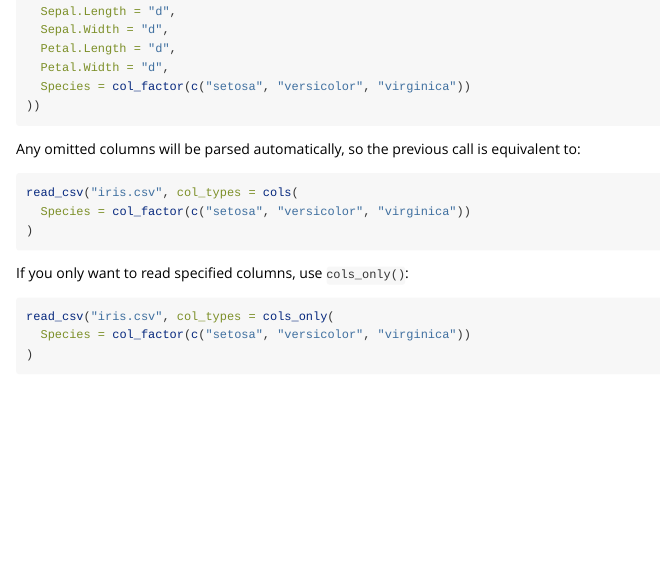
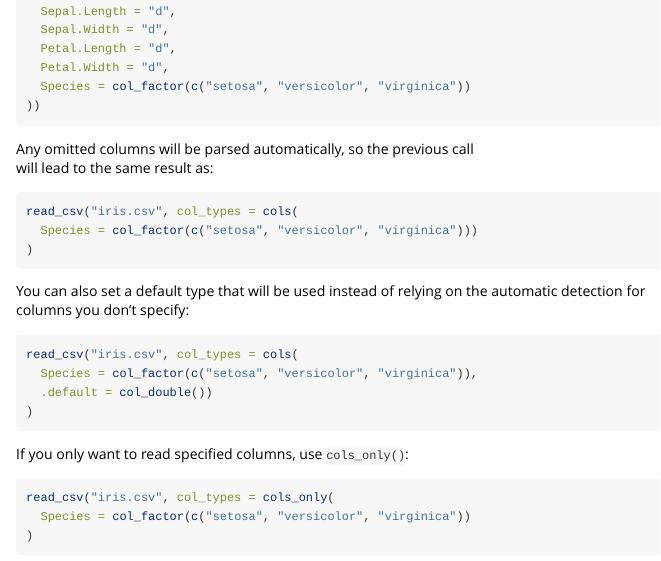
Before and after one commit to tidyverse/readr, an R Markdown document (vignettes/column-types.Rmd): the page in a window 1100 px wide, from 1050 px down. Rendered offline with R 4.5, knitr and Pandoc, with nearby package versions.

Commit message:
add `.default` to the column vignette. (#414)
* add `.default` to the column vignette.

* "d" -> col_double()

````diff
--- a/vignettes/column-types.Rmd
+++ b/vignettes/column-types.Rmd
@@ -81,12 +81,22 @@ Use the `col_types` argument to override the default choices. There are two ways
     ))
     ```
 
-    Any omitted columns will be parsed automatically, so the previous call is
-    equivalent to:
+    Any omitted columns will be parsed automatically, so the previous call
+    will lead to the same result as:
 
     ```R
     read_csv("iris.csv", col_types = cols(
-      Species = col_factor(c("setosa", "versicolor", "virginica"))
+      Species = col_factor(c("setosa", "versicolor", "virginica")))
+    )
+    ```
+
+    You can also set a default type that will be used instead of
+    relying on the automatic detection for columns you don't specify:
+
+    ```R
+    read_csv("iris.csv", col_types = cols(
+      Species = col_factor(c("setosa", "versicolor", "virginica")),
+      .default = col_double())
     )
     ```
 
````
